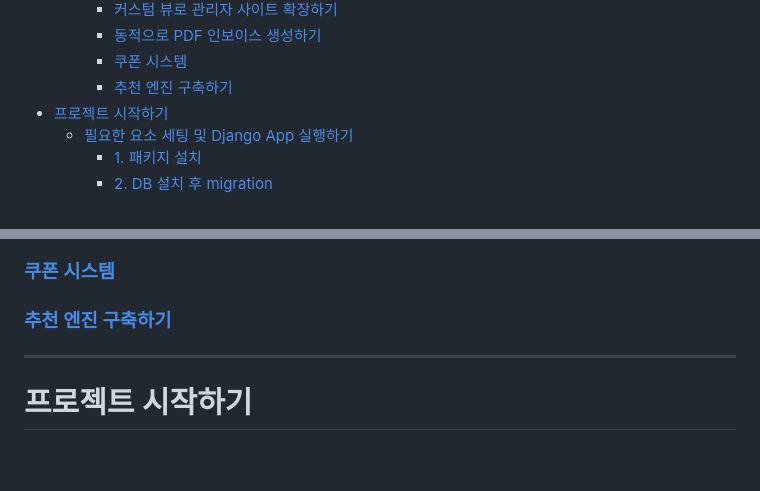
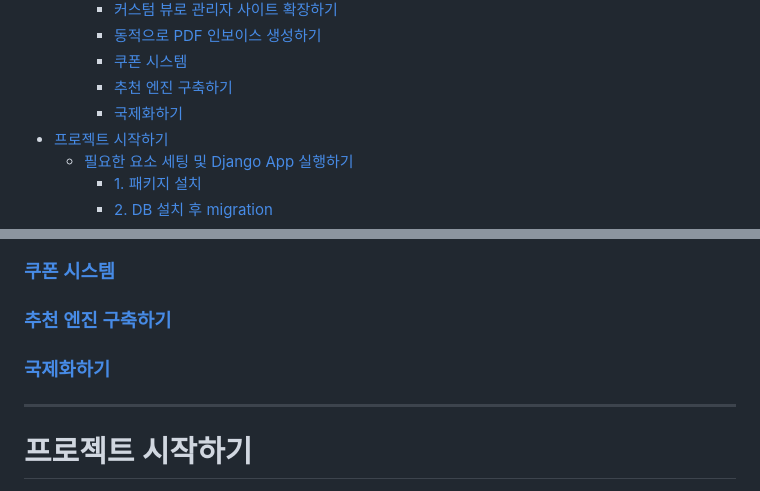
Before and after one commit to jongseong-dev/shop, a Markdown page: README.md, 2 parts joined by grey strips. GitHub-like rendering; blank space fills up the shorter version.

Commit message:
docs: 국제화하기 문서 추가

```diff
--- a/README.md
+++ b/README.md
@@ -14,6 +14,7 @@
     * [동적으로 PDF 인보이스 생성하기](#동적으로-pdf-인보이스-생성하기)
     * [쿠폰 시스템](#쿠폰-시스템)
     * [추천 엔진 구축하기](#추천-엔진-구축하기)
+    * [국제화하기](#국제화하기)
 * [프로젝트 시작하기](#프로젝트-시작하기)
   * [필요한 요소 세팅 및 Django App 실행하기](#필요한-요소-세팅-및-django-app-실행하기)
     * [1. 패키지 설치](#1-패키지-설치)
@@ -51,6 +52,7 @@
 ### [동적으로 PDF 인보이스 생성하기](docs/pdf_invoice.md)
 ### [쿠폰 시스템](docs/coupon.md)
 ### [추천 엔진 구축하기](docs/recommend.md)
+### [국제화하기](docs/global.md)
 
 ----
 # 프로젝트 시작하기
```
Also changed, not shown: docs/global.md (added, +40 -0 lines).
